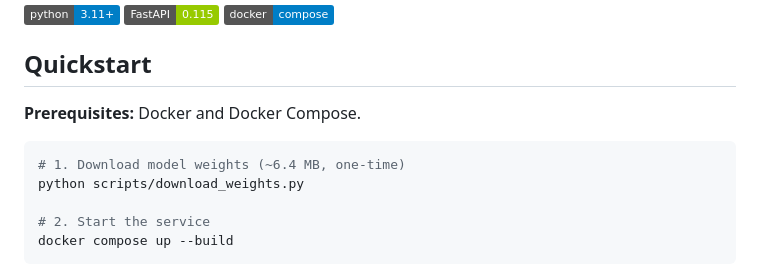
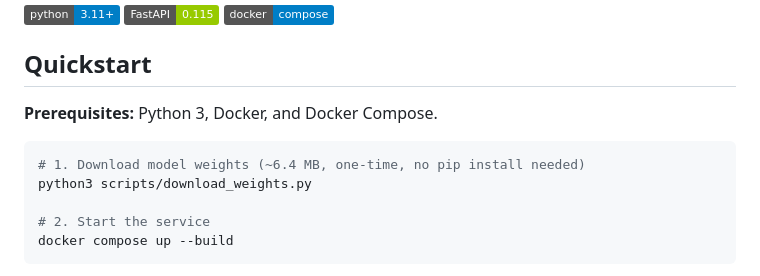
Before and after one commit to bgalkows/ProteinStruct, a Markdown page: README.md, the part around the change. Rendered like a GitHub page; badges without logos.

Commit message:
py3 in readme

````diff
--- a/README.md
+++ b/README.md
@@ -6,11 +6,11 @@ Web app for protein sequence design using [ProteinMPNN](https://github.com/daupa
 
 ## Quickstart
 
-**Prerequisites:** Docker and Docker Compose.
+**Prerequisites:** Python 3, Docker, and Docker Compose.
 
 ```bash
-# 1. Download model weights (~6.4 MB, one-time)
-python scripts/download_weights.py
+# 1. Download model weights (~6.4 MB, one-time, no pip install needed)
+python3 scripts/download_weights.py
 
 # 2. Start the service
 docker compose up --build
````
